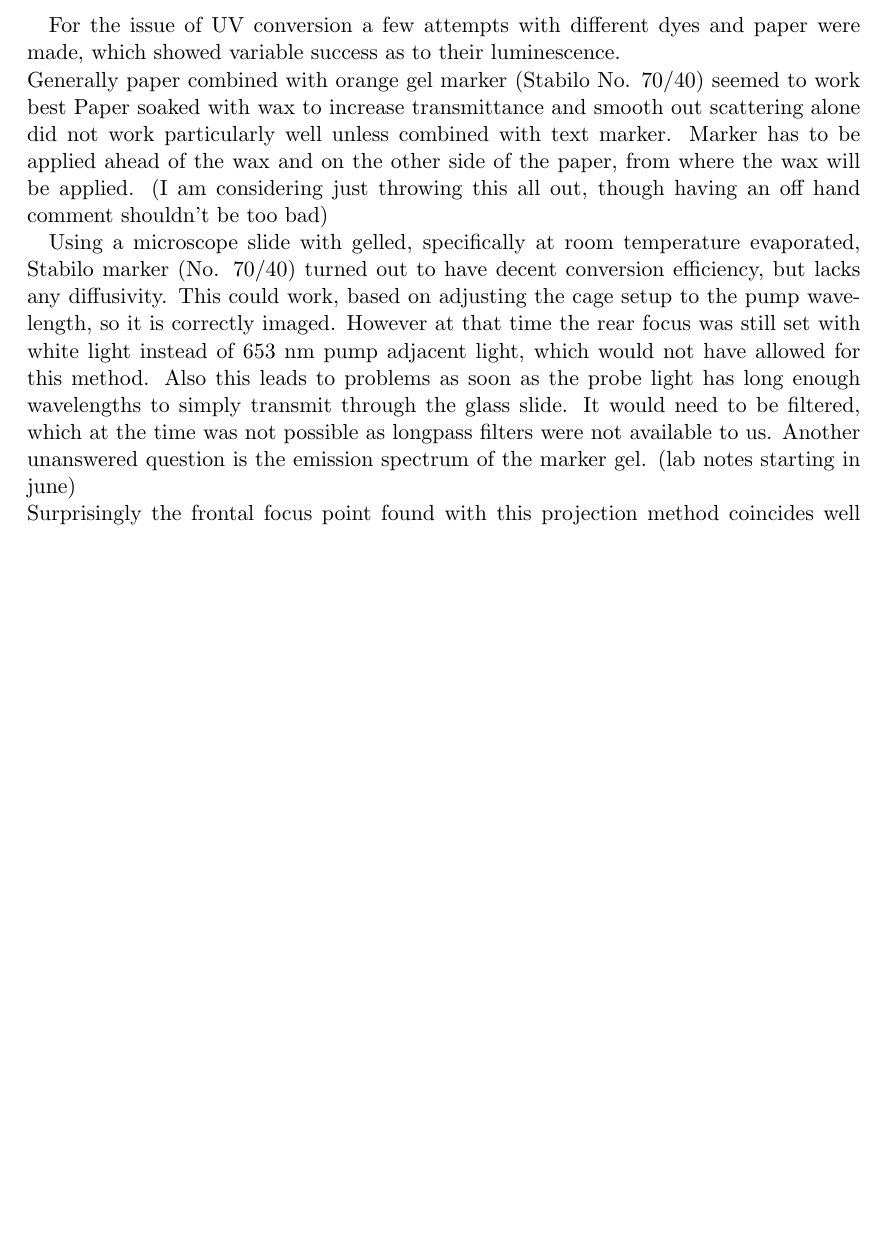
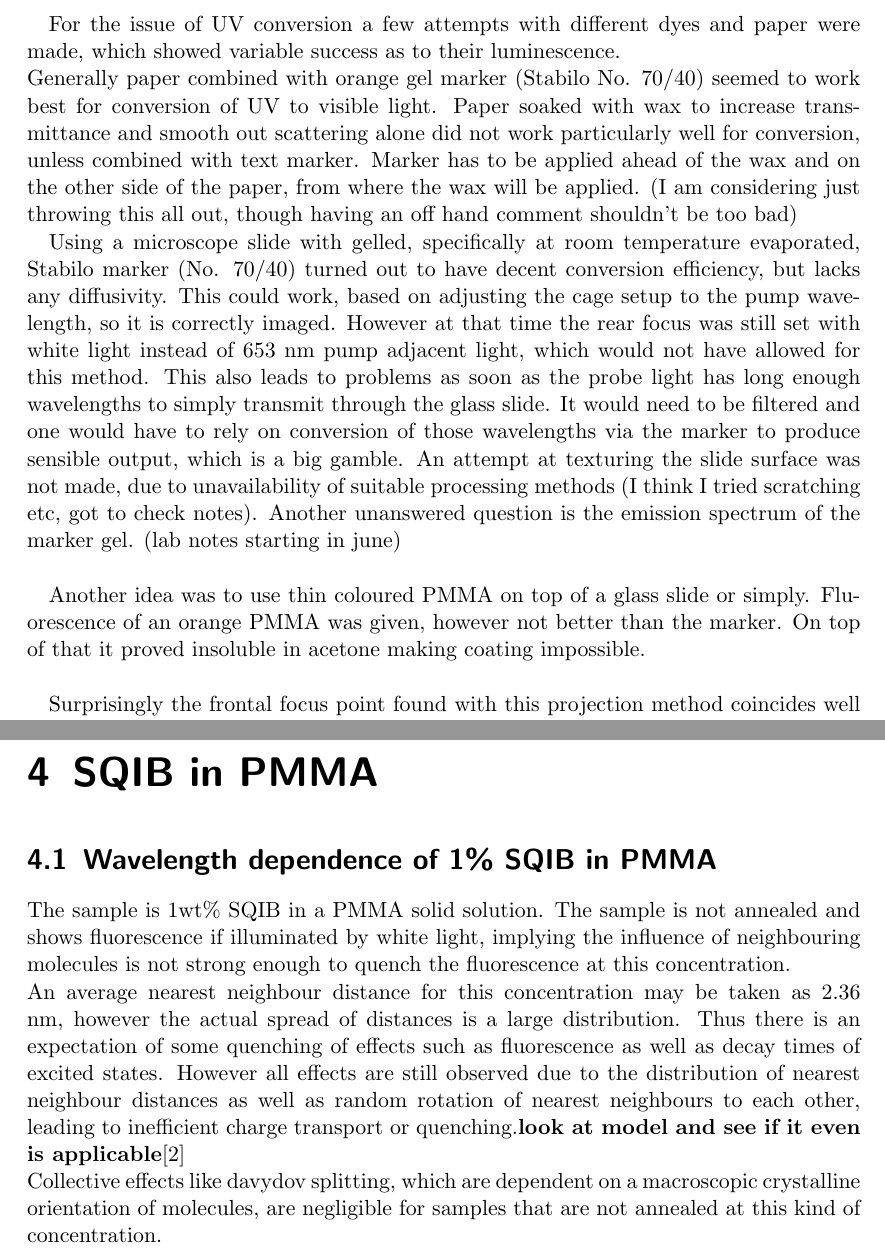
Before and after one commit to MJeindl/MasterProjectAlt, a LaTeX thesis (ThesisJeindl.tex): part of page 13 of 37 before the commit and two parts of pages 13 and 33 of 41 after it, the two joined at a grey line, cut so that both start at the same text, the shorter picture padded with empty space. Compiled offline with pdfLaTeX; a LaTeX package or settings file that is missing is left out.

Commit message:
some attempts to make data easier to see, also inserted correct setup pictures

```diff
--- a/ThesisJeindl.tex
+++ b/ThesisJeindl.tex
@@ -259,10 +259,13 @@ An idea, later on abandoned for impracticality, was to use a "dummy" sample acti
 The requirement for diffuse imaging is simple. Any collimation or focusing action of the beam needs to be lost to actually image the sample plane, where the "dummy" is placed at. The requirement is less stringent for wavelengths close to a chosen wavelength to which the setup would be calibrated to, as the lenses would image the beam fine for that wavelength.\\
 
 For the issue of UV conversion a few attempts with different dyes and paper were made, which showed variable success as to their luminescence.\\
-Generally paper combined with orange gel marker (Stabilo No. 70/40) seemed to work best
-Paper soaked with wax to increase transmittance and smooth out scattering alone did not work particularly well unless combined with text marker. Marker has to be applied ahead of the wax and on the other side of the paper, from where the wax will be applied. (I am considering just throwing this all out, though having an off hand comment shouldn't be too bad)
+Generally paper combined with orange gel marker (Stabilo No. 70/40) seemed to work best for conversion of UV to visible light.
+Paper soaked with wax to increase transmittance and smooth out scattering alone did not work particularly well for conversion, unless combined with text marker. Marker has to be applied ahead of the wax and on the other side of the paper, from where the wax will be applied. (I am considering just throwing this all out, though having an off hand comment shouldn't be too bad)
 
-Using a microscope slide with gelled, specifically at room temperature evaporated, Stabilo marker (No. 70/40) turned out to have decent conversion efficiency, but lacks any diffusivity. This could work, based on adjusting the cage setup to the pump wavelength, so it is correctly imaged. However at that time the rear focus was still set with white light instead of 653 nm pump adjacent light, which would not have allowed for this method. Also this leads to problems as soon as the probe light has long enough wavelengths to simply transmit through the glass slide. It would need to be filtered, which at the time was not possible as longpass filters were not available to us. Another unanswered question is the emission spectrum of the marker gel. (lab notes  starting in june)\\
+Using a microscope slide with gelled, specifically at room temperature evaporated, Stabilo marker (No. 70/40) turned out to have decent conversion efficiency, but lacks any diffusivity.  This could work, based on adjusting the cage setup to the pump wavelength, so it is correctly imaged. However at that time the rear focus was still set with white light instead of 653 nm pump adjacent light, which would not have allowed for this method. This also leads to problems as soon as the probe light has long enough wavelengths to simply transmit through the glass slide. It would need to be filtered and one would have to rely on conversion of those wavelengths via the marker to produce sensible output, which is a big gamble. An attempt at texturing the slide surface was not made, due to unavailability of suitable processing methods (I think I tried scratching etc, got to check notes). Another unanswered question is the emission spectrum of the marker gel. (lab notes  starting in june)\\
+
+Another idea was to use thin coloured PMMA on top of a glass slide or simply. Fluorescence of an orange PMMA was given, however not better than the marker. On top of that it proved insoluble in acetone making coating impossible.\\
+
 Surprisingly the frontal focus point found with this projection method coincides well with the finally used frontal focus point. The mounts used should be within 0.2 mm of the sample surface position. The projection screens may add some extra extra offset, especially the gel on glass one would need adjustment.
 Overall the attempted projection screen method did not seem viable and thus was not pursued further. A main disadvantage, apart from problems with wavelength conversion, is that in the best case the scattering applies a strong averaging to the beam pointspread function, which does not allow for detection of deviations of the beam shape from a Gaussian distribution. Unless a very consistent and fine scattering projection screen with good conversion to a specific wavelength band close to the pump is found it just is infeasible.
 
@@ -451,7 +454,13 @@ $\mathrm{0_{21}}$ of byte 2 is always empty.}
 
 The via bitwise operations processed value is then assigned to a short integer array. Notably for processing the region of interest (ROI) needs to be known. It is not included in any of the raw data itself.
 
-\chapter{Results}
+\chapter{SQIB in PMMA}
+
+
+\section{Wavelength dependence of 1\% SQIB in PMMA}
+The sample is 1wt\% SQIB in a PMMA solid solution. The sample is not annealed and shows fluorescence if illuminated by white light, implying the influence of neighbouring molecules is not strong enough to quench the fluorescence at this concentration. \\
+An average nearest neighbour distance for this concentration may be taken as 2.36 nm, however the actual spread of distances is a large distribution. Thus there is an expectation of some quenching of effects such as fluorescence as well as decay times of excited states. However all effects are still observed due to the distribution of nearest neighbour distances as well as random rotation of nearest neighbours to each other, leading to inefficient charge transport or quenching.\textbf{look at model and see if it even is applicable}\cite{Zheng2020} \\
+Collective effects like davydov splitting, which are dependent on a macroscopic crystalline orientation of molecules, are negligible for samples that are not annealed at this kind of concentration.
 
 \begin{figure}[hbtp]
 \centering
```
Also changed, not shown: ThesisJeindl.tex (12 more changed lines), 1 other file.
